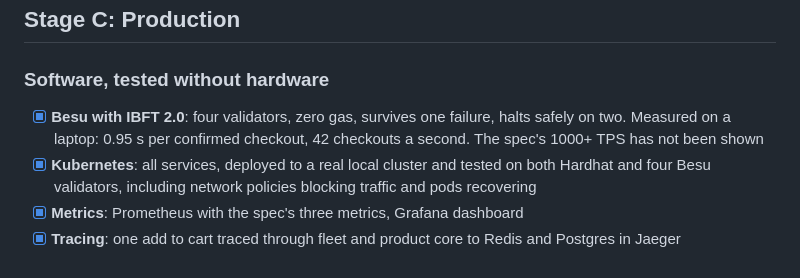
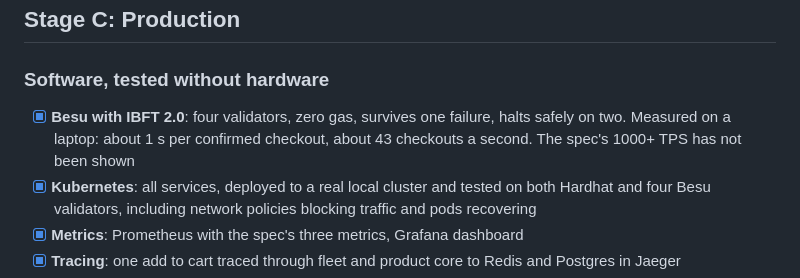
Before and after one commit to arun0786-co/automated-supermarket-ecosystem, a Markdown page: docs/roadmap.md, the part around the change. Drawn GitHub-style.

Commit message:
correct the measured besu numbers in the roadmap

```diff
--- a/docs/roadmap.md
+++ b/docs/roadmap.md
@@ -27,7 +27,7 @@ A box is only checked if it was run and tested, and the note says how. Software
 
 ### Software, tested without hardware
 
-- [x] **Besu with IBFT 2.0**: four validators, zero gas, survives one failure, halts safely on two. Measured on a laptop: 0.95 s per confirmed checkout, 42 checkouts a second. The spec's 1000+ TPS has not been shown
+- [x] **Besu with IBFT 2.0**: four validators, zero gas, survives one failure, halts safely on two. Measured on a laptop: about 1 s per confirmed checkout, about 43 checkouts a second. The spec's 1000+ TPS has not been shown
 - [x] **Kubernetes**: all services, deployed to a real local cluster and tested on both Hardhat and four Besu validators, including network policies blocking traffic and pods recovering
 - [x] **Metrics**: Prometheus with the spec's three metrics, Grafana dashboard
 - [x] **Tracing**: one add to cart traced through fleet and product core to Redis and Postgres in Jaeger
```
